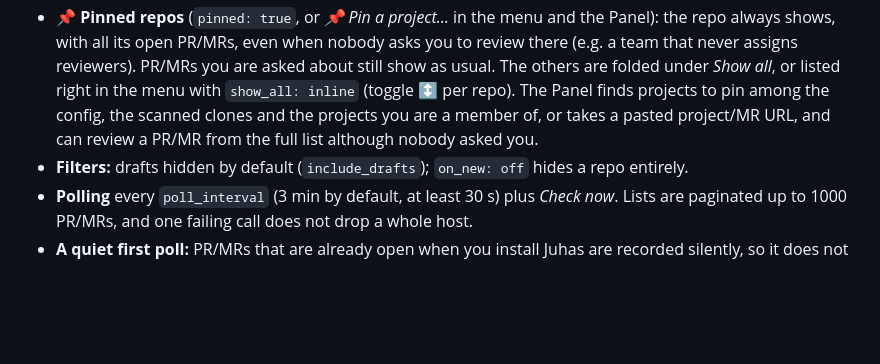
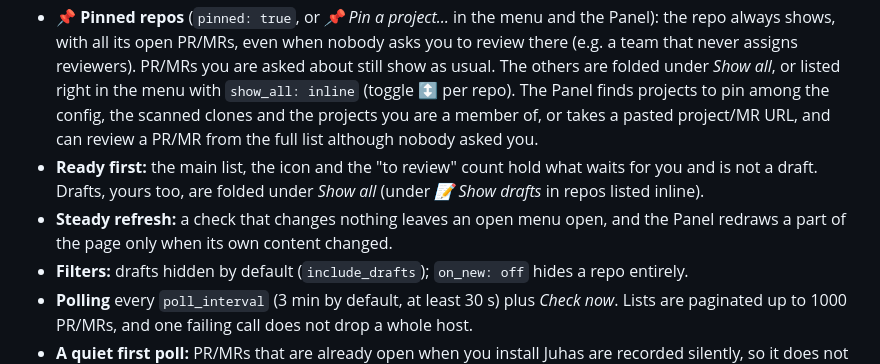
Before and after one commit to piciuok/juhas, a Markdown page: docs/FEATURES.md, the part around the change. GitHub-like rendering; blank space fills up the shorter version.

Commit message:
Docs: drafts folded, steady refresh
Co-Authored-By: Claude Opus 5.5 (1M context) <noreply@anthropic.com>

```diff
--- a/docs/FEATURES.md
+++ b/docs/FEATURES.md
@@ -16,6 +16,10 @@ configuration reference.
   menu with `show_all: inline` (toggle ↕ per repo). The Panel finds projects to pin among the config, the scanned
   clones and the projects you are a member of, or takes a pasted project/MR URL, and can review a PR/MR from the
   full list although nobody asked you.
+- **Ready first:** the main list, the icon and the "to review" count hold what waits for you and is not a draft.
+  Drafts, yours too, are folded under *Show all* (under *📝 Show drafts* in repos listed inline).
+- **Steady refresh:** a check that changes nothing leaves an open menu open, and the Panel redraws a part of the
+  page only when its own content changed.
 - **Filters:** drafts hidden by default (`include_drafts`); `on_new: off` hides a repo entirely.
 - **Polling** every `poll_interval` (3 min by default, at least 30 s) plus *Check now*. Lists are paginated up
   to 1000 PR/MRs, and one failing call does not drop a whole host.
```
